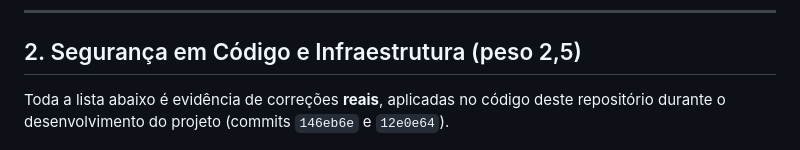
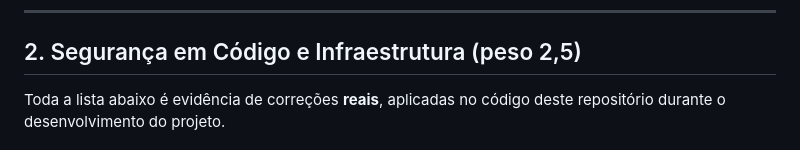
Before and after one commit to JoaoVitorCarottaRibeiro/Challenge-Ford, a Markdown page: docs/SPRINT3-CYBERSECURITY.md, the part around the change. GitHub-like rendering.

```diff
--- a/docs/SPRINT3-CYBERSECURITY.md
+++ b/docs/SPRINT3-CYBERSECURITY.md
@@ -81,7 +81,7 @@ flowchart LR
 ## 2. Segurança em Código e Infraestrutura (peso 2,5)
 
 Toda a lista abaixo é evidência de correções **reais**, aplicadas no código deste repositório
-durante o desenvolvimento do projeto (commits `146eb6e` e `12e0e64`).
+durante o desenvolvimento do projeto.
 
 ![Histórico de commits e arquivos alterados](./assets/commits.png)
 <!-- gerado com: git log --oneline -3  &&  git show --stat HEAD -->
```
